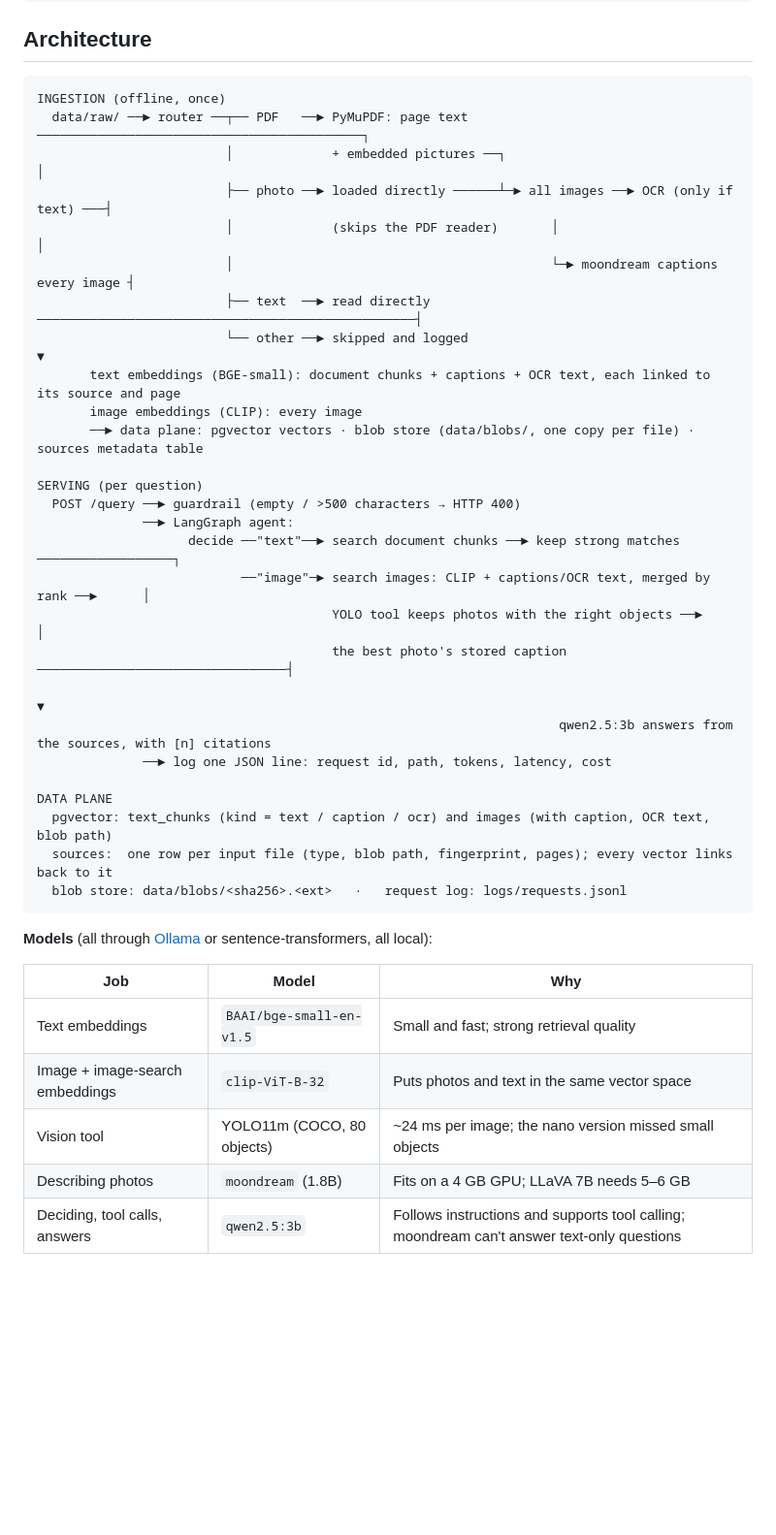
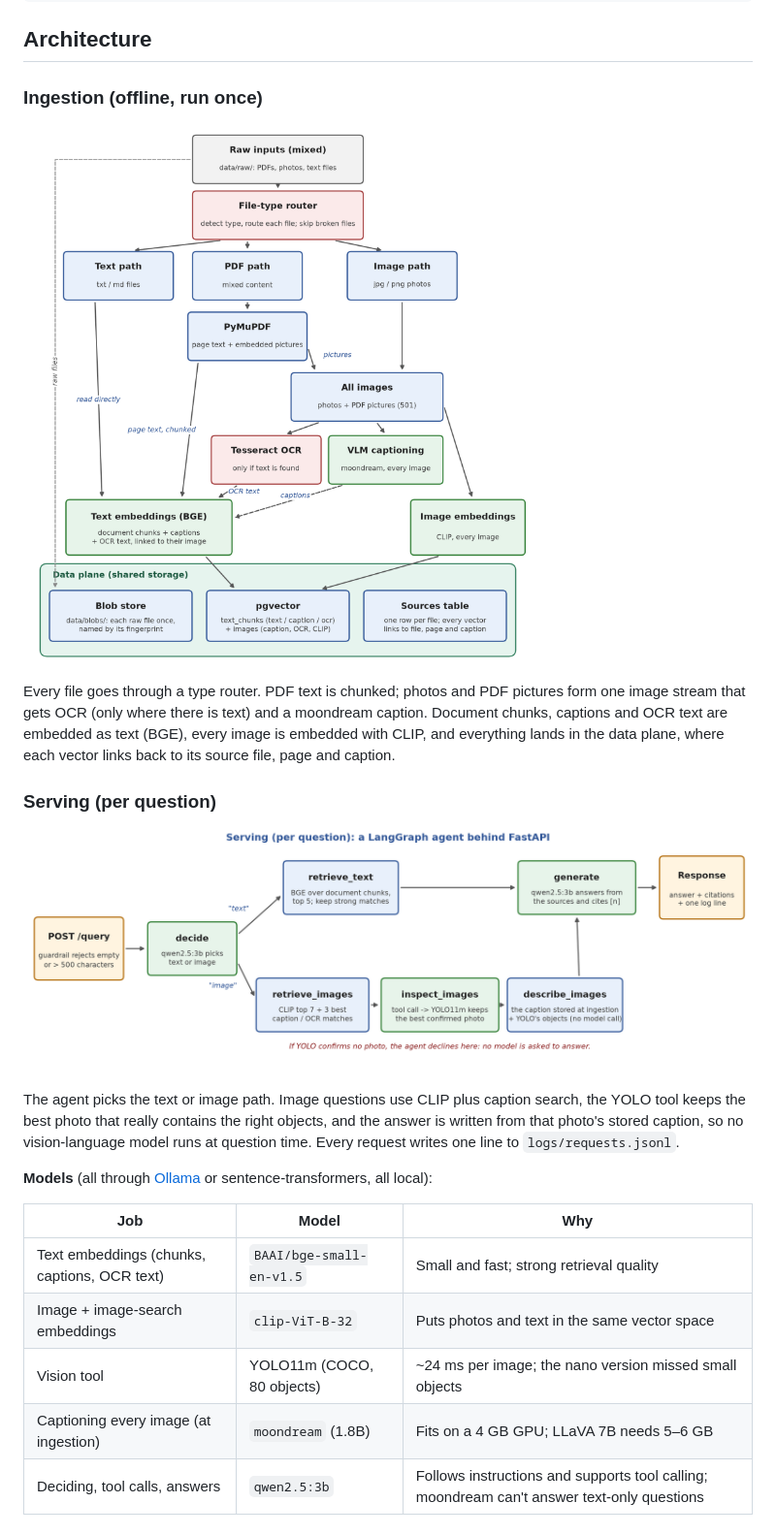
Before and after one commit to kvarun-teja/vision-rag-agent, a Markdown page: README.md, the part around the change. Shown: that part at 97% size. Rendered like a GitHub page; pictures changed too: docs/images/agent.png (added), docs/images/ingestion.png (added); blank space fills up the shorter version.

Commit message:
Add architecture diagrams

````diff
--- a/README.md
+++ b/README.md
@@ -28,44 +28,26 @@ $ curl -s -X POST localhost:8000/query -H "Content-Type: application/json" \
 
 ## Architecture
 
-```
-INGESTION (offline, once)
-  data/raw/ ──► router ──┬── PDF   ──► PyMuPDF: page text ───────────────────────────────────────────┐
-                         │             + embedded pictures ──┐                                         │
-                         ├── photo ──► loaded directly ──────┴─► all images ──► OCR (only if text) ───┤
-                         │             (skips the PDF reader)       │                                  │
-                         │                                          └─► moondream captions every image ┤
-                         ├── text  ──► read directly ──────────────────────────────────────────────────┤
-                         └── other ──► skipped and logged                                              ▼
-       text embeddings (BGE-small): document chunks + captions + OCR text, each linked to its source and page
-       image embeddings (CLIP): every image
-       ──► data plane: pgvector vectors · blob store (data/blobs/, one copy per file) · sources metadata table
+### Ingestion (offline, run once)
 
-SERVING (per question)
-  POST /query ──► guardrail (empty / >500 characters → HTTP 400)
-              ──► LangGraph agent:
-                    decide ──"text"──► search document chunks ──► keep strong matches ──────────────────┐
-                           ──"image"─► search images: CLIP + captions/OCR text, merged by rank ──►      │
-                                       YOLO tool keeps photos with the right objects ──►                │
-                                       the best photo's stored caption ─────────────────────────────────┤
-                                                                                                         ▼
-                                                                     qwen2.5:3b answers from the sources, with [n] citations
-              ──► log one JSON line: request id, path, tokens, latency, cost
+![Ingestion pipeline: router, PDF/image/text paths, OCR, VLM captioning, text and image embeddings, data plane](docs/images/ingestion.png)
 
-DATA PLANE
-  pgvector: text_chunks (kind = text / caption / ocr) and images (with caption, OCR text, blob path)
-  sources:  one row per input file (type, blob path, fingerprint, pages); every vector links back to it
-  blob store: data/blobs/<sha256>.<ext>   ·   request log: logs/requests.jsonl
-```
+Every file goes through a type router. PDF text is chunked; photos and PDF pictures form one image stream that gets OCR (only where there is text) and a moondream caption. Document chunks, captions and OCR text are embedded as text (BGE), every image is embedded with CLIP, and everything lands in the data plane, where each vector links back to its source file, page and caption.
+
+### Serving (per question)
+
+![LangGraph agent: decide, retrieve text or images, YOLO tool, stored caption, cited answer](docs/images/agent.png)
+
+The agent picks the text or image path. Image questions use CLIP plus caption search, the YOLO tool keeps the best photo that really contains the right objects, and the answer is written from that photo's stored caption, so no vision-language model runs at question time. Every request writes one line to `logs/requests.jsonl`.
 
 **Models** (all through [Ollama](https://ollama.com) or sentence-transformers, all local):
 
 | Job | Model | Why |
 |---|---|---|
-| Text embeddings | `BAAI/bge-small-en-v1.5` | Small and fast; strong retrieval quality |
+| Text embeddings (chunks, captions, OCR text) | `BAAI/bge-small-en-v1.5` | Small and fast; strong retrieval quality |
 | Image + image-search embeddings | `clip-ViT-B-32` | Puts photos and text in the same vector space |
 | Vision tool | YOLO11m (COCO, 80 objects) | ~24 ms per image; the nano version missed small objects |
-| Describing photos | `moondream` (1.8B) | Fits on a 4 GB GPU; LLaVA 7B needs 5–6 GB |
+| Captioning every image (at ingestion) | `moondream` (1.8B) | Fits on a 4 GB GPU; LLaVA 7B needs 5–6 GB |
 | Deciding, tool calls, answers | `qwen2.5:3b` | Follows instructions and supports tool calling; moondream can't answer text-only questions |
 
 ## Results
````
